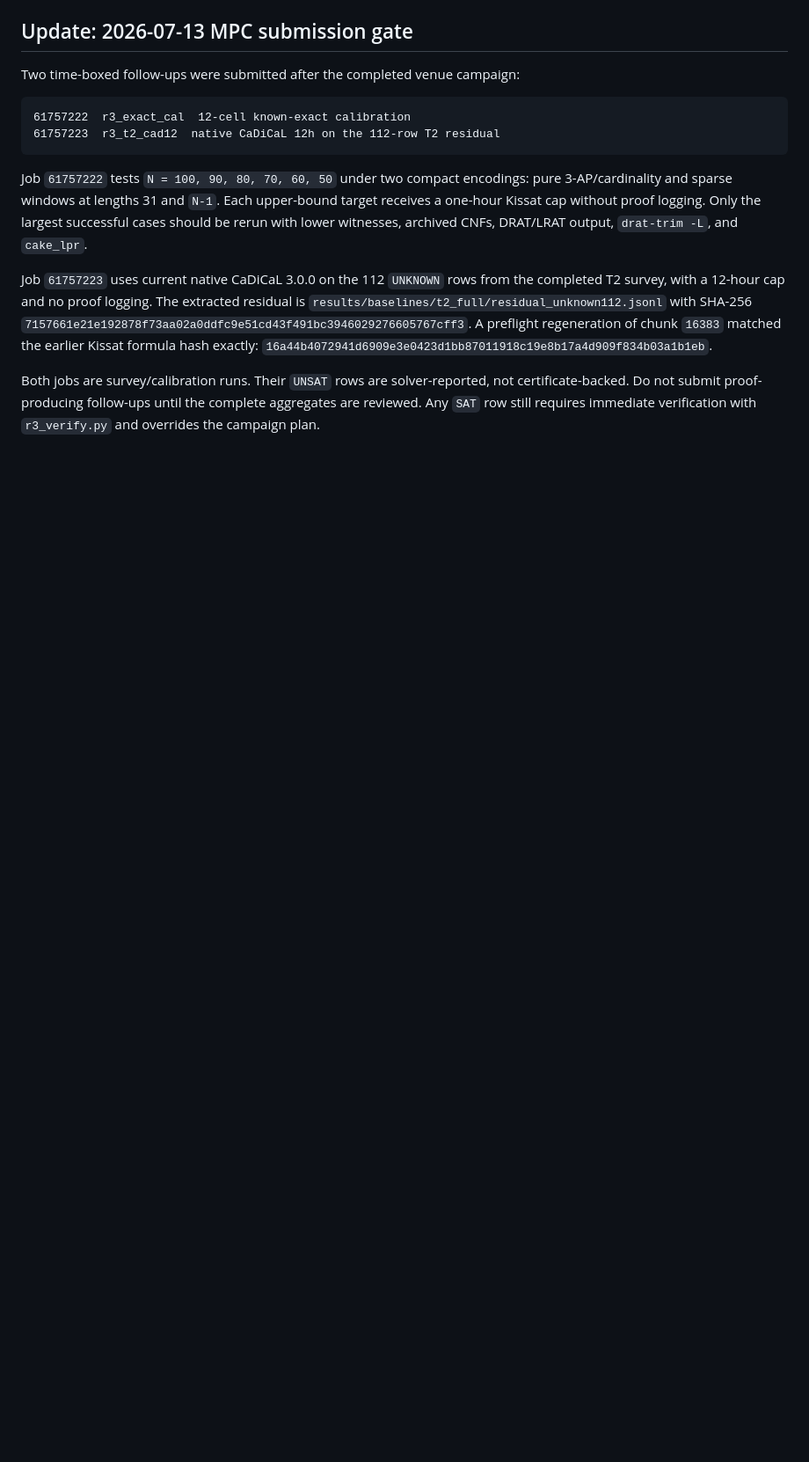
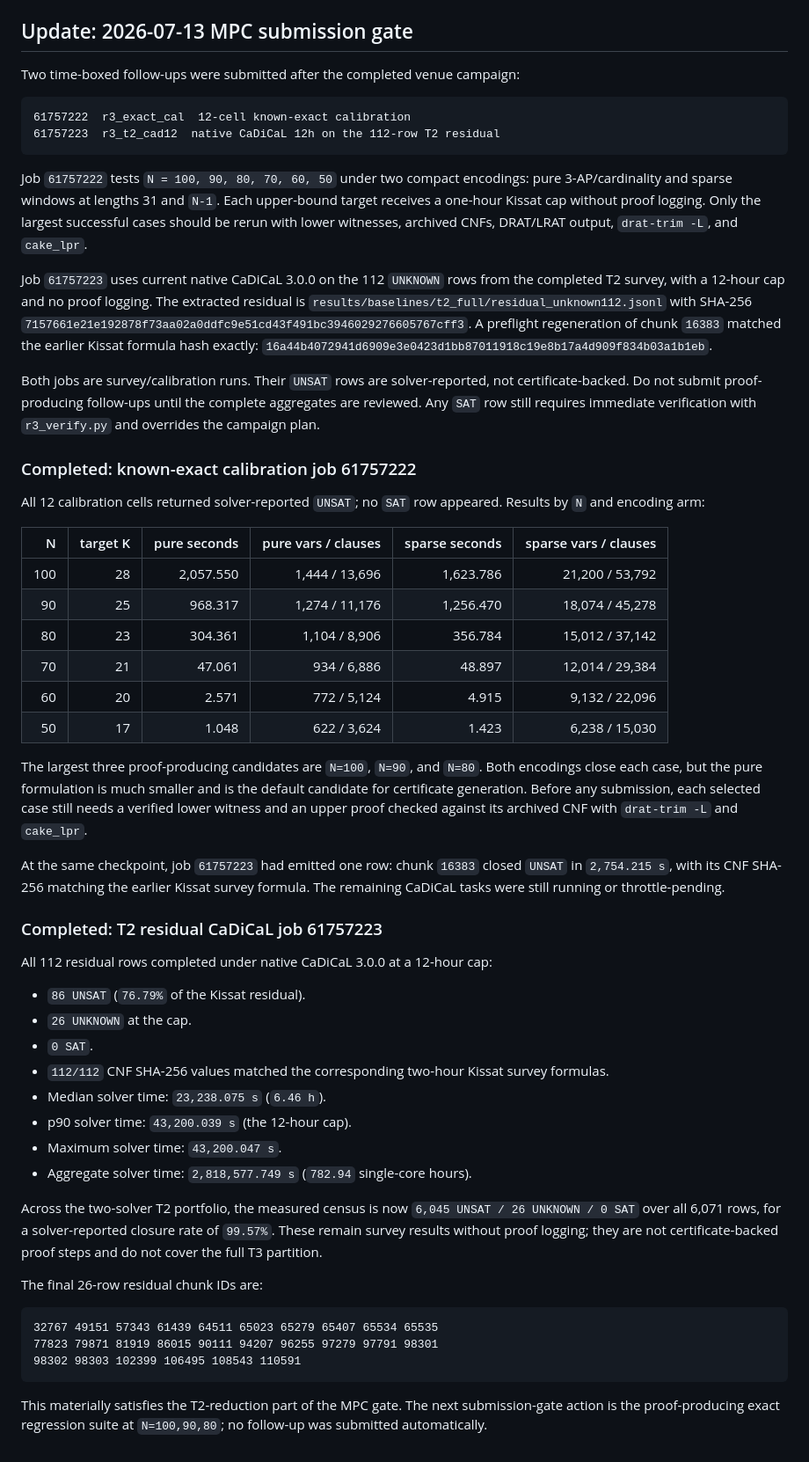
Before and after one commit to memoatwit/erdos_1194, a Markdown page: erdos_r3/SESSION_HANDOFF.md, the part around the change. Shown at 88% size. Rendered like a GitHub page; blank space fills up the shorter version.

Commit message:
Record completed MPC gate surveys

````diff
--- a/erdos_r3/SESSION_HANDOFF.md
+++ b/erdos_r3/SESSION_HANDOFF.md
@@ -998,3 +998,61 @@ Both jobs are survey/calibration runs. Their `UNSAT` rows are solver-reported,
 not certificate-backed. Do not submit proof-producing follow-ups until the
 complete aggregates are reviewed. Any `SAT` row still requires immediate
 verification with `r3_verify.py` and overrides the campaign plan.
+
+### Completed: known-exact calibration job 61757222
+
+All 12 calibration cells returned solver-reported `UNSAT`; no `SAT` row
+appeared. Results by `N` and encoding arm:
+
+| N | target K | pure seconds | pure vars / clauses | sparse seconds | sparse vars / clauses |
+|---:|---:|---:|---:|---:|---:|
+| 100 | 28 | 2,057.550 | 1,444 / 13,696 | 1,623.786 | 21,200 / 53,792 |
+| 90 | 25 | 968.317 | 1,274 / 11,176 | 1,256.470 | 18,074 / 45,278 |
+| 80 | 23 | 304.361 | 1,104 / 8,906 | 356.784 | 15,012 / 37,142 |
+| 70 | 21 | 47.061 | 934 / 6,886 | 48.897 | 12,014 / 29,384 |
+| 60 | 20 | 2.571 | 772 / 5,124 | 4.915 | 9,132 / 22,096 |
+| 50 | 17 | 1.048 | 622 / 3,624 | 1.423 | 6,238 / 15,030 |
+
+The largest three proof-producing candidates are `N=100`, `N=90`, and
+`N=80`. Both encodings close each case, but the pure formulation is much
+smaller and is the default candidate for certificate generation. Before any
+submission, each selected case still needs a verified lower witness and an
+upper proof checked against its archived CNF with `drat-trim -L` and
+`cake_lpr`.
+
+At the same checkpoint, job `61757223` had emitted one row: chunk `16383`
+closed `UNSAT` in `2,754.215 s`, with its CNF SHA-256 matching the earlier
+Kissat survey formula. The remaining CaDiCaL tasks were still running or
+throttle-pending.
+
+### Completed: T2 residual CaDiCaL job 61757223
+
+All 112 residual rows completed under native CaDiCaL 3.0.0 at a 12-hour cap:
+
+- `86 UNSAT` (`76.79%` of the Kissat residual).
+- `26 UNKNOWN` at the cap.
+- `0 SAT`.
+- `112/112` CNF SHA-256 values matched the corresponding two-hour Kissat
+  survey formulas.
+- Median solver time: `23,238.075 s` (`6.46 h`).
+- p90 solver time: `43,200.039 s` (the 12-hour cap).
+- Maximum solver time: `43,200.047 s`.
+- Aggregate solver time: `2,818,577.749 s` (`782.94` single-core hours).
+
+Across the two-solver T2 portfolio, the measured census is now
+`6,045 UNSAT / 26 UNKNOWN / 0 SAT` over all 6,071 rows, for a solver-reported
+closure rate of `99.57%`. These remain survey results without proof logging;
+they are not certificate-backed proof steps and do not cover the full T3
+partition.
+
+The final 26-row residual chunk IDs are:
+
+```text
+32767 49151 57343 61439 64511 65023 65279 65407 65534 65535
+77823 79871 81919 86015 90111 94207 96255 97279 97791 98301
+98302 98303 102399 106495 108543 110591
+```
+
+This materially satisfies the T2-reduction part of the MPC gate. The next
+submission-gate action is the proof-producing exact regression suite at
+`N=100,90,80`; no follow-up was submitted automatically.
````
Also changed, not shown: erdos_r3/paper/VENUE_AND_EXPERIMENT_PLAN.md (+12 -0 lines).
